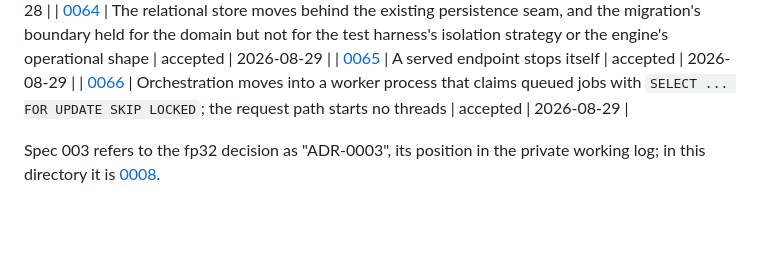
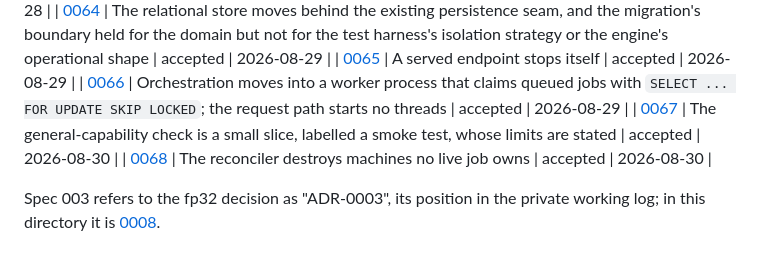
Before and after one commit to thp728/temper, a Markdown page: docs/adr/README.md, the part around the change. Rendered like a GitHub page; blank space fills up the shorter version.

```diff
--- a/docs/adr/README.md
+++ b/docs/adr/README.md
@@ -107,6 +107,8 @@ repository becomes public at submission.
 | [0064](0064-the-relational-store-moves-behind-the-existing-seam.md) | The relational store moves behind the existing persistence seam, and the migration's boundary held for the domain but not for the test harness's isolation strategy or the engine's operational shape | accepted | 2026-08-29 |
 | [0065](0065-a-served-endpoint-stops-itself.md) | A served endpoint stops itself | accepted | 2026-08-29 |
 | [0066](0066-orchestration-moves-into-a-worker-process-that-claims-work.md) | Orchestration moves into a worker process that claims queued jobs with `SELECT ... FOR UPDATE SKIP LOCKED`; the request path starts no threads | accepted | 2026-08-29 |
+| [0067](0067-the-general-capability-check-is-a-small-slice-whose-limits-are-stated.md) | The general-capability check is a small slice, labelled a smoke test, whose limits are stated | accepted | 2026-08-30 |
+| [0068](0068-the-reconciler-destroys-machines-no-live-job-owns.md) | The reconciler destroys machines no live job owns | accepted | 2026-08-30 |
 
 Spec 003 refers to the fp32 decision as "ADR-0003", its position in the
 private working log; in this directory it is [0008](0008-adapters-ship-as-fp32.md).
```
Also changed, not shown: docs/adr/0068-the-reconciler-destroys-machines-no-live-job-owns.md (renamed from docs/adr/0067-the-reconciler-destroys-machines-no-live-job-owns.md, +1 -1 lines).
